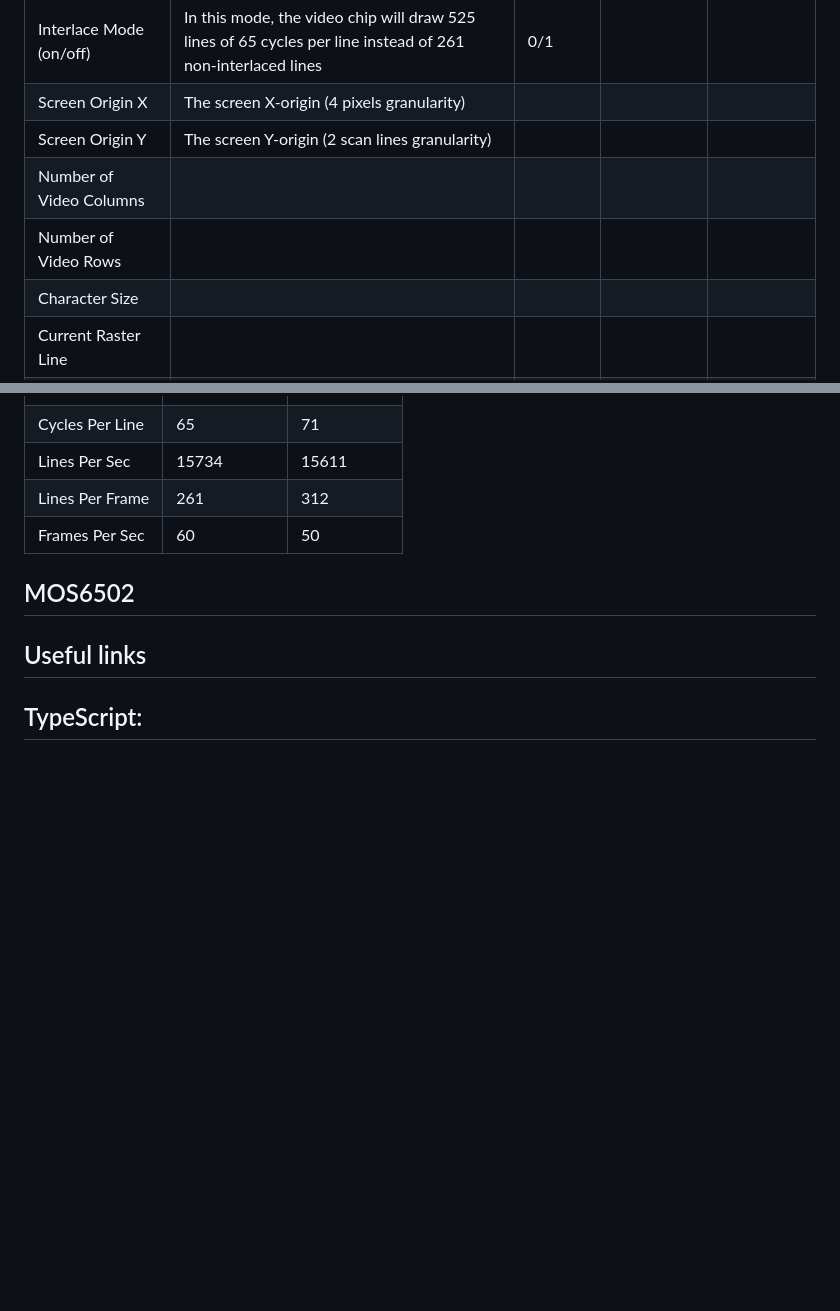
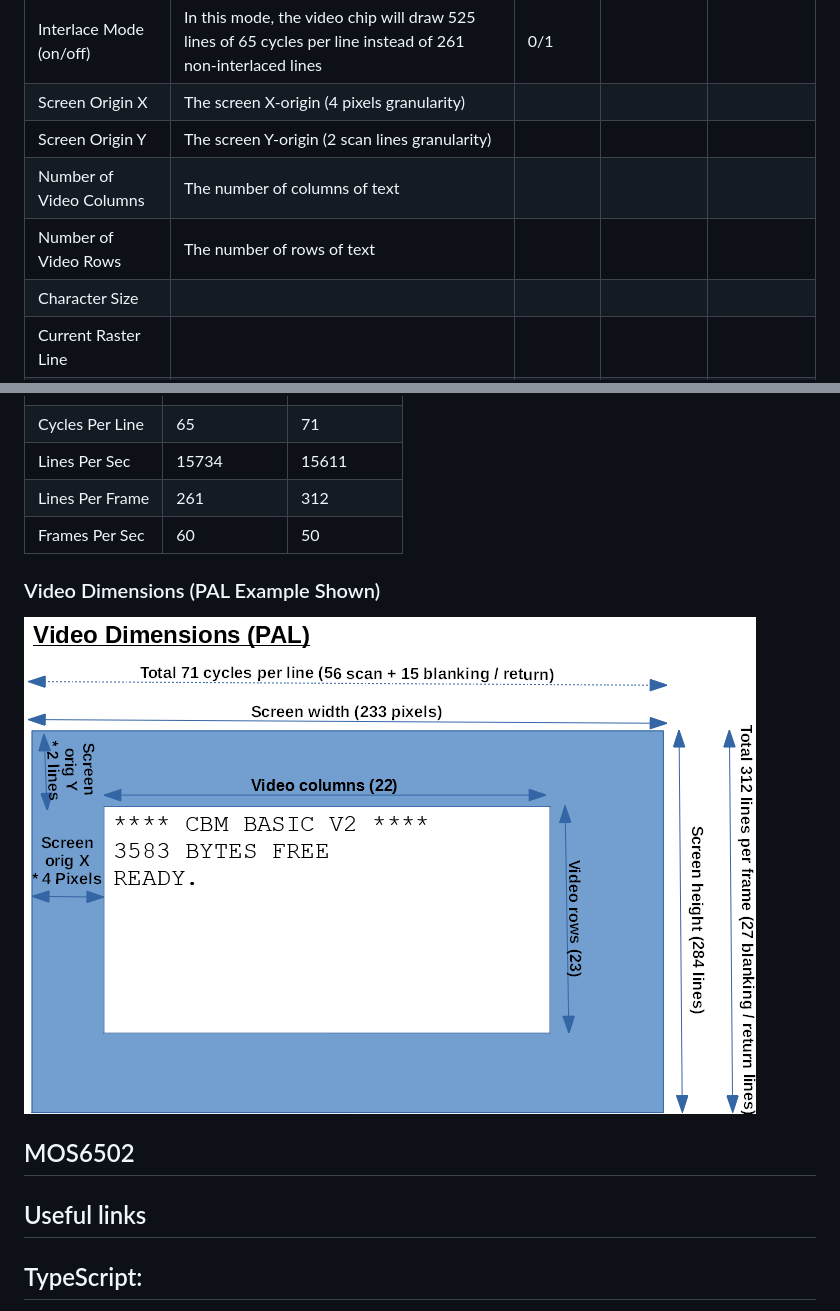
Before and after one commit to davidbarone/vic20, a Markdown page: README.md, 2 parts joined by grey strips. Rendered like a GitHub page; pictures changed too: images/VideoDimensions.png (added); blank space fills up the shorter version.

Commit message:
VideoDimensions image

```diff
--- a/README.md
+++ b/README.md
@@ -198,8 +198,8 @@ These 16 registers are used to Configure the following:
 | Interlace Mode (on/off)   | In this mode, the video chip will draw 525 lines of 65 cycles per line instead of 261 non-interlaced lines | 0/1          |                  |                  |
 | Screen Origin X           | The screen X-origin  (4 pixels granularity)                                                                |              |                  |                  |
 | Screen Origin Y           | The screen Y-origin (2 scan lines granularity)                                                             |              |                  |                  |
-| Number of Video Columns   |                                                                                                            |              |                  |                  |
-| Number of Video Rows      |                                                                                                            |              |                  |                  |
+| Number of Video Columns   | The number of columns of text                                                                              |              |                  |                  |
+| Number of Video Rows      | The number of rows of text                                                                                 |              |                  |                  |
 | Character Size            |                                                                                                            |              |                  |                  |
 | Current Raster Line       |                                                                                                            |              |                  |                  |
 | Screen Memory Location    |                                                                                                            |              |                  |                  |
@@ -238,6 +238,10 @@ The display is controlled by the timing of the crystal / master clock. We can ca
 | Lines Per Frame | 261          | 312         |
 | Frames Per Sec  | 60           | 50          |
 
+### Video Dimensions (PAL Example Shown)
+
+![Video Dimensions](https://github.com/davidbarone/vic20/blob/main/images/VideoDimensions.png?raw=true)
+
 ## MOS6502
 
 ## Useful links
```
Also changed, not shown: 1 other file.
